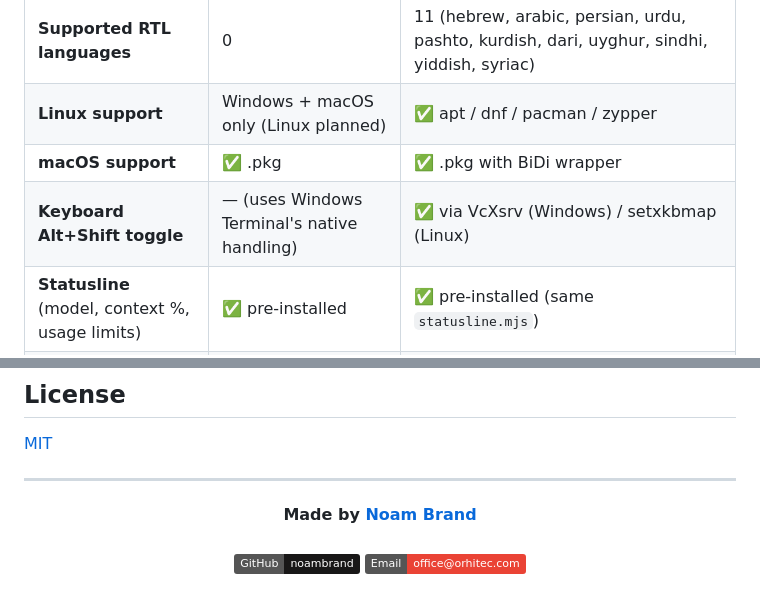
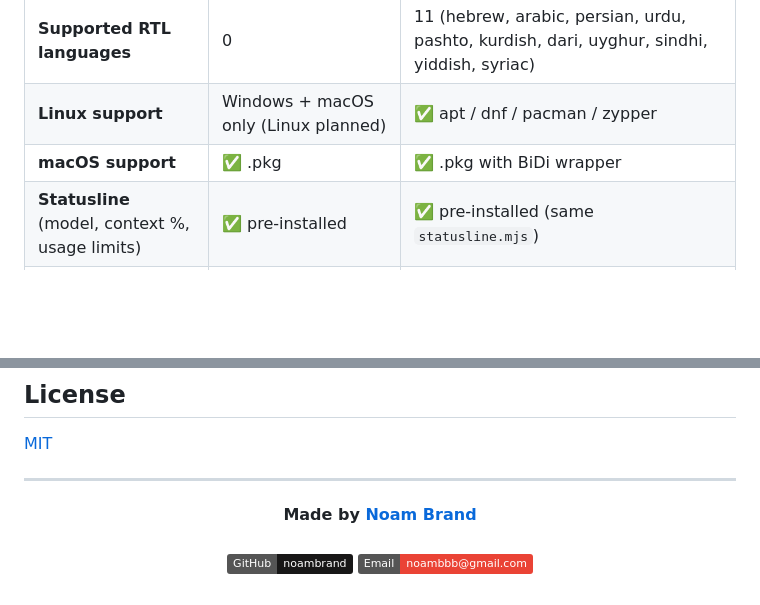
Before and after one commit to noambrand/kivun-terminal-wsl, a Markdown page: README.md, 2 parts joined by grey strips. Rendered like a GitHub page; badges without logos; blank space fills up the shorter version.

Commit message:
docs(readme): drop keyboard-toggle row + update contact email
Removes the "Keyboard Alt+Shift toggle" comparison row entirely from
both READMEs — the dash-with-parenthetical "— (uses Windows Terminal's
native handling)" was visually noisy in the table; cleanest fix is to
not compare on this dimension at all.

Updates the contact-email badge in the root README footer:
office@orhitec.com → noambbb@gmail.com.

```diff
--- a/README.md
+++ b/README.md
@@ -46,7 +46,6 @@
 | **Supported RTL languages** | 0 | 11 (hebrew, arabic, persian, urdu, pashto, kurdish, dari, uyghur, sindhi, yiddish, syriac) |
 | **Linux support** | Windows + macOS only (Linux planned) | ✅ apt / dnf / pacman / zypper |
 | **macOS support** | ✅ .pkg | ✅ .pkg with BiDi wrapper |
-| **Keyboard Alt+Shift toggle** | — (uses Windows Terminal's native handling) | ✅ via VcXsrv (Windows) / setxkbmap (Linux) |
 | **Statusline** (model, context %, usage limits) | ✅ pre-installed | ✅ pre-installed (same `statusline.mjs`) |
 | **Light-blue "Kivun" terminal theme** | ✅ Windows Terminal color scheme | ✅ Konsole `KivunTerminal` profile + `ColorSchemeNoam` |
 | **Startup time** | ~2 s | ~6 s (Konsole launch) |
@@ -191,5 +190,5 @@ Fork the repo, make your changes, and open a PR.
   <strong>Made by <a href="https://github.com/noambrand">Noam Brand</a></strong>
   <br><br>
   <a href="https://github.com/noambrand"><img src="https://img.shields.io/badge/GitHub-noambrand-181717?logo=github" alt="GitHub"></a>
-  <a href="mailto:office@orhitec.com"><img src="https://img.shields.io/badge/Email-office%40orhitec.com-EA4335?logo=gmail&logoColor=white" alt="Email"></a>
+  <a href="mailto:noambbb@gmail.com"><img src="https://img.shields.io/badge/Email-noambbb%40gmail.com-EA4335?logo=gmail&logoColor=white" alt="Email"></a>
 </p>
```
Also changed, not shown: docs/README.md (+0 -1 lines).
